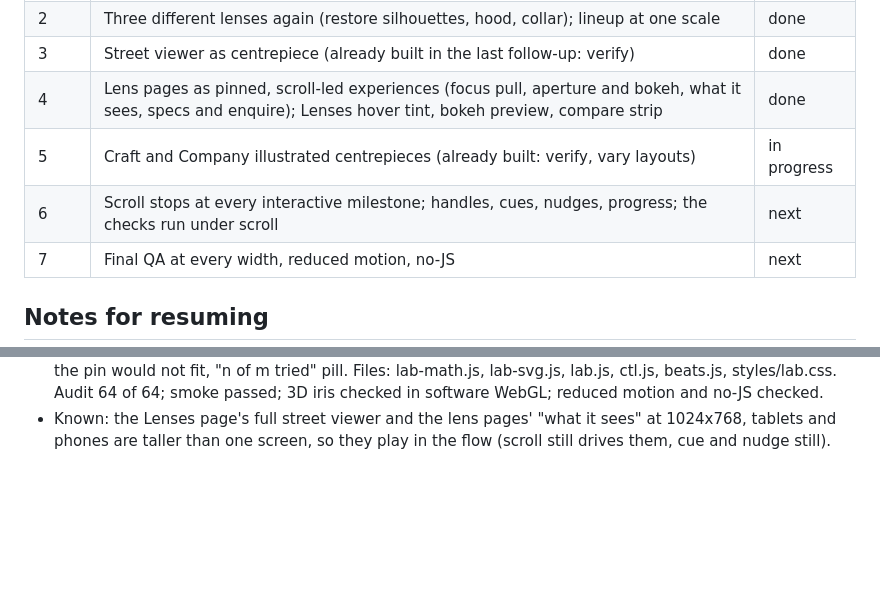
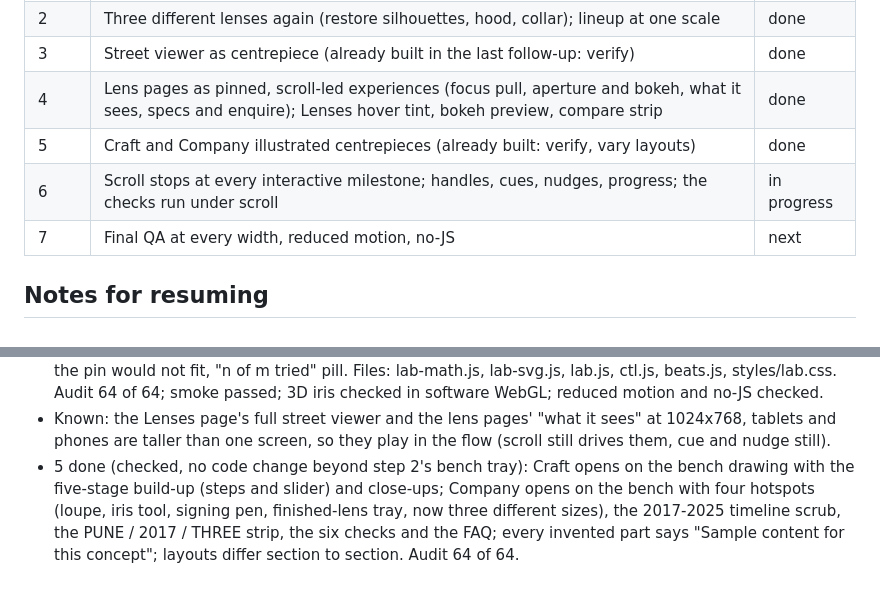
Before and after one commit to Akchops/orrin, a Markdown page: kessel/KESSEL_STATE.md, 2 parts joined by grey strips. GitHub-like rendering; blank space fills up the shorter version.

Commit message:
Kessel: step 5 checked, Craft and Company centrepieces
Co-Authored-By: Claude Opus 5.5 <noreply@anthropic.com>
Claude-Session: https://claude.ai/code/session_01GhGriCV64BjTi2u5UktPef

```diff
--- a/kessel/KESSEL_STATE.md
+++ b/kessel/KESSEL_STATE.md
@@ -14,8 +14,8 @@ reduced motion, no-JS). Last passing commit before this follow-up: c40841b.
 | 2 | Three different lenses again (restore silhouettes, hood, collar); lineup at one scale | done |
 | 3 | Street viewer as centrepiece (already built in the last follow-up: verify) | done |
 | 4 | Lens pages as pinned, scroll-led experiences (focus pull, aperture and bokeh, what it sees, specs and enquire); Lenses hover tint, bokeh preview, compare strip | done |
-| 5 | Craft and Company illustrated centrepieces (already built: verify, vary layouts) | in progress |
-| 6 | Scroll stops at every interactive milestone; handles, cues, nudges, progress; the checks run under scroll | next |
+| 5 | Craft and Company illustrated centrepieces (already built: verify, vary layouts) | done |
+| 6 | Scroll stops at every interactive milestone; handles, cues, nudges, progress; the checks run under scroll | in progress |
 | 7 | Final QA at every width, reduced motion, no-JS | next |
 
 ## Notes for resuming
@@ -70,3 +70,10 @@ reduced motion, no-JS). Last passing commit before this follow-up: c40841b.
 - Known: the Lenses page's full street viewer and the lens pages' "what it
   sees" at 1024x768, tablets and phones are taller than one screen, so
   they play in the flow (scroll still drives them, cue and nudge still).
+- 5 done (checked, no code change beyond step 2's bench tray): Craft opens
+  on the bench drawing with the five-stage build-up (steps and slider) and
+  close-ups; Company opens on the bench with four hotspots (loupe, iris
+  tool, signing pen, finished-lens tray, now three different sizes), the
+  2017-2025 timeline scrub, the PUNE / 2017 / THREE strip, the six checks
+  and the FAQ; every invented part says "Sample content for this
+  concept"; layouts differ section to section. Audit 64 of 64.
```
